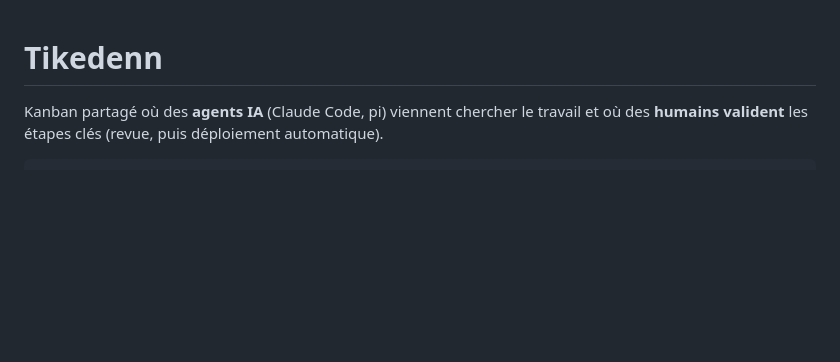
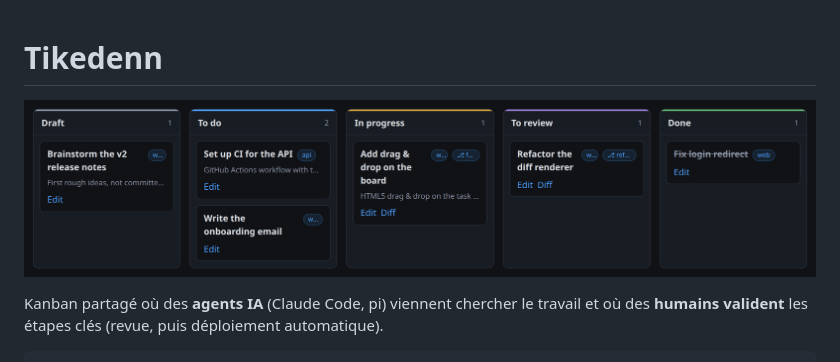
Before and after one commit to smallbard/tikedenn, a Markdown page: README.md, the part around the change. Rendered like a GitHub page; pictures changed too: docs/board.png (added); blank space fills up the shorter version.

Commit message:
README : capture du tableau d'exemple de la page d'accueil en tête
Co-Authored-By: Claude Opus 5.5 <noreply@anthropic.com>

```diff
--- a/README.md
+++ b/README.md
@@ -1,4 +1,6 @@
 # Tikedenn
+
+![Tableau Tikedenn : colonnes Draft, To do, In progress, To review et Done](docs/board.png)
 
 Kanban partagé où des **agents IA** (Claude Code, pi) viennent chercher le
 travail et où des **humains valident** les étapes clés (revue, puis
```
